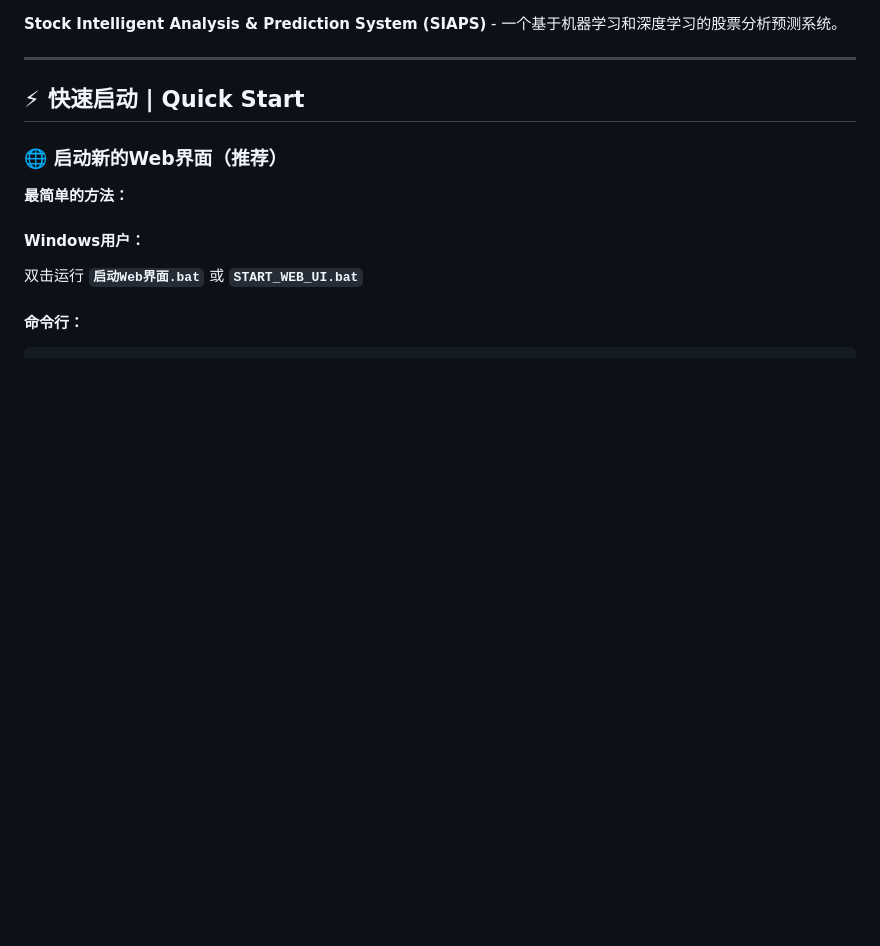
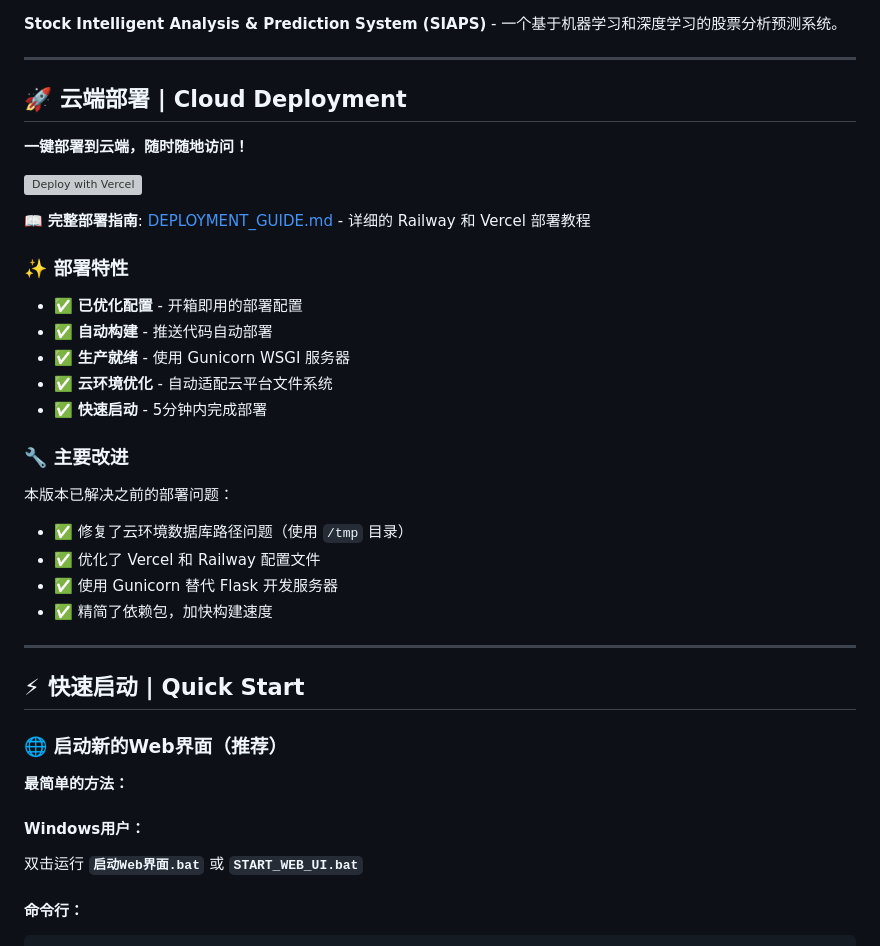
Before and after one commit to qq173681019/JericoNewStockSystem, a Markdown page: README.md, the part around one of its changes. GitHub-like rendering; blank space fills up the shorter version; grey boxes are pictures that could not be loaded.

Commit message:
Add comprehensive deployment guide and update README
Co-authored-by: qq173681019 <7541867+qq173681019@users.noreply.github.com>

```diff
--- a/README.md
+++ b/README.md
@@ -5,5 +7,31 @@
 
 **Stock Intelligent Analysis & Prediction System (SIAPS)** - 一个基于机器学习和深度学习的股票分析预测系统。
+
+---
+
+## 🚀 云端部署 | Cloud Deployment
+
+**一键部署到云端，随时随地访问！**
+
+[![Deploy with Vercel](https://vercel.com/button)](https://vercel.com/new/clone?repository-url=https://github.com/qq173681019/JericoNewStockSystem)
+
+📖 **完整部署指南**: [DEPLOYMENT_GUIDE.md](DEPLOYMENT_GUIDE.md) - 详细的 Railway 和 Vercel 部署教程
+
+### ✨ 部署特性
+
+- ✅ **已优化配置** - 开箱即用的部署配置
+- ✅ **自动构建** - 推送代码自动部署
+- ✅ **生产就绪** - 使用 Gunicorn WSGI 服务器
+- ✅ **云环境优化** - 自动适配云平台文件系统
+- ✅ **快速启动** - 5分钟内完成部署
+
+### 🔧 主要改进
+
+本版本已解决之前的部署问题：
+- ✅ 修复了云环境数据库路径问题（使用 `/tmp` 目录）
+- ✅ 优化了 Vercel 和 Railway 配置文件
+- ✅ 使用 Gunicorn 替代 Flask 开发服务器
+- ✅ 精简了依赖包，加快构建速度
 
 ---
 
```
Also changed, not shown: other parts of README.md (+3 -1 lines), DEPLOYMENT_GUIDE.md (added, +358 -0 lines).
